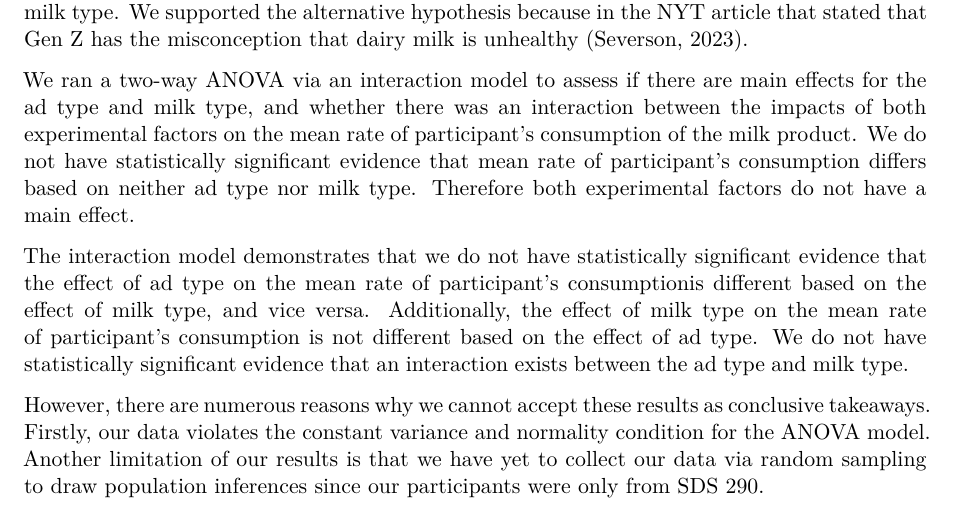
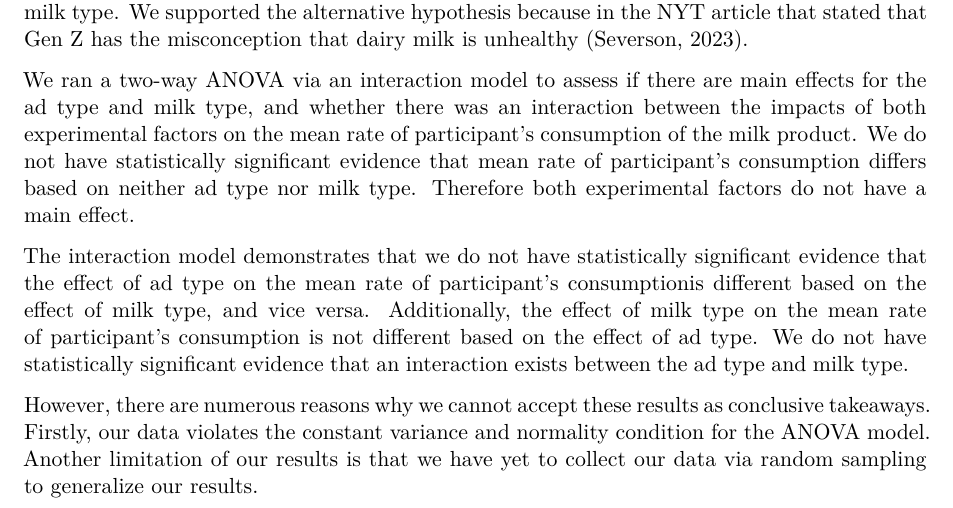
Before and after one commit to Tulippppa/A-Milk-Experiment-Does-ad-and-milk-type-influence-peoples-consumption, a Quarto document (SDS290_MP2.qmd): part of page 7 of 7, cut so that both start at the same text. Rendered offline with R 4.5, knitr and Pandoc in place of Quarto, then LaTeX, with nearby package versions; some code elsewhere in the file could not run offline.

Commit message:
editing conclusions

```diff
--- a/SDS290_MP2.qmd
+++ b/SDS290_MP2.qmd
@@ -223,4 +223,4 @@ We ran a two-way ANOVA via an interaction model to assess if there are main effe
 
 The interaction model demonstrates that we do not have statistically significant evidence that the effect of ad type on the mean rate of participant's consumptionis different based on the effect of milk type, and vice versa. Additionally, the effect of milk type on the mean rate of participant's consumption is not different based on the effect of ad type. We do not have statistically significant evidence that an interaction exists between the ad type and milk type.
 
-However, there are numerous reasons why we cannot accept these results as conclusive takeaways. Firstly, our data violates the constant variance and normality condition for the ANOVA model. Another limitation of our results is that we have yet to collect our data via random sampling to draw population inferences since our participants were only from SDS 290.
+However, there are numerous reasons why we cannot accept these results as conclusive takeaways. Firstly, our data violates the constant variance and normality condition for the ANOVA model. Another limitation of our results is that we have yet to collect our data via random sampling to generalize our results.
```
